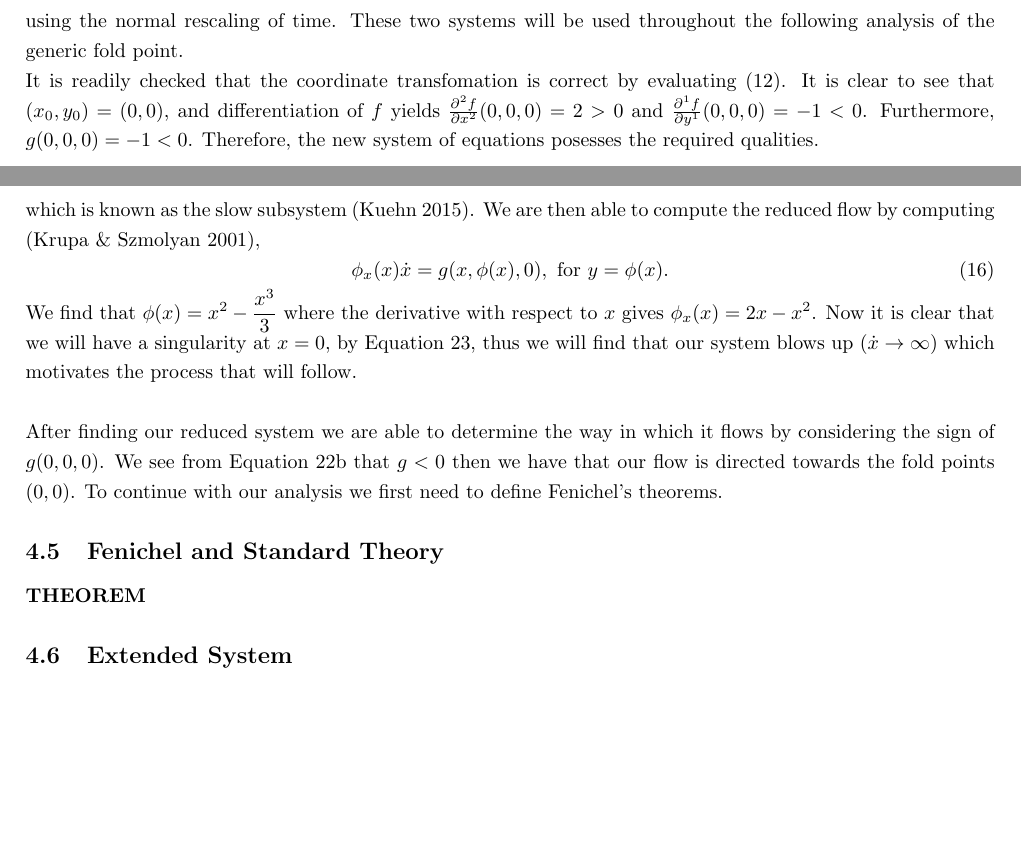
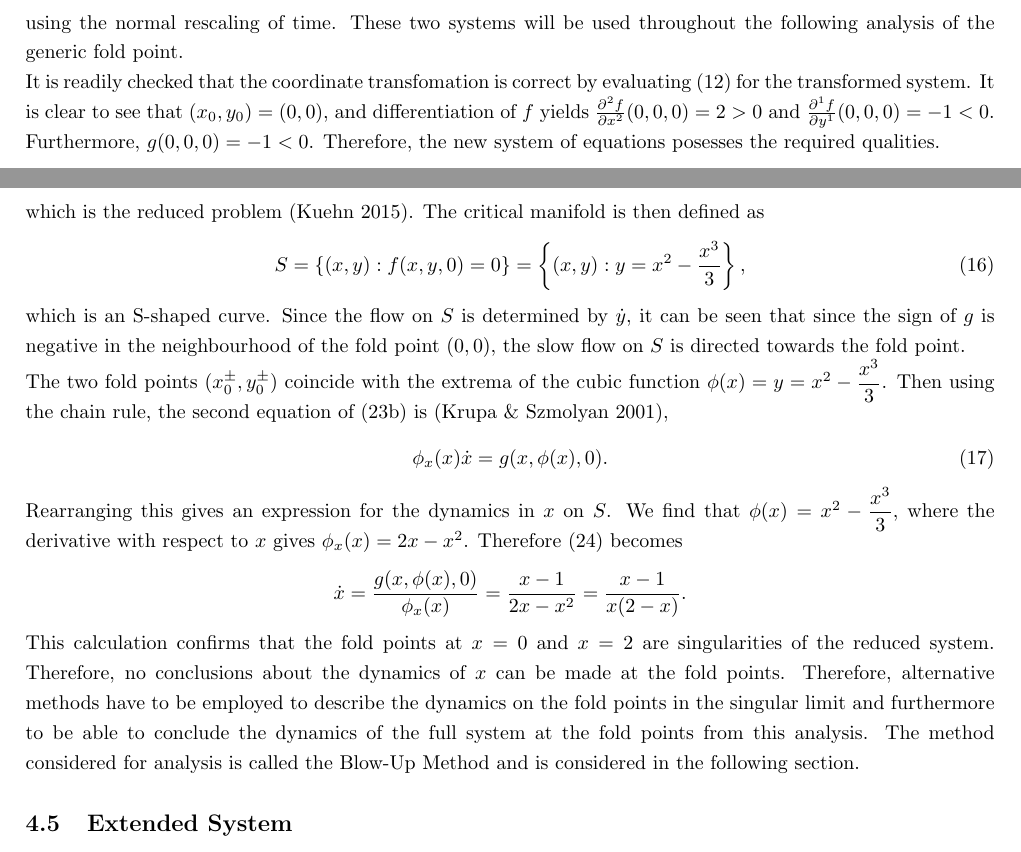
Before and after one commit to Tom271/FastSlowDynamics, a LaTeX document (main.tex, which reads Chapters/vanderpol.tex): two parts of pages 6 and 7 of 19, joined at a grey line, cut so that both start at the same text, the shorter picture padded with empty space. Compiled offline with pdfLaTeX.

Commit message:
worked on vanderpol chapter up to 4.5

```diff
--- a/Chapters/vanderpol.tex
+++ b/Chapters/vanderpol.tex
@@ -132,7 +131,7 @@ where the tilde has been dropped on $x \ \text{and} \ y$ for convenience. The sl
 using the normal rescaling of time.
 These two systems will be used throughout the following analysis of the generic fold point.
 \\
-It is readily checked that the coordinate transfomation is correct by evaluating (\ref{FoldConditions}). It is clear to see that $\folds=(0,0)$, and differentiation of $f$ yields $\pd[2]{f}{x}(0,0,0)=2>0$ and $\pd[1]{f}{y}(0,0,0)=-1<0$. Furthermore, $g(0,0,0) = -1 <0$. Therefore, the new system of equations posesses the required qualities.
+It is readily checked that the coordinate transfomation is correct by evaluating (\ref{FoldConditions}) for the transformed system. It is clear to see that $\folds=(0,0)$, and differentiation of $f$ yields $\pd[2]{f}{x}(0,0,0)=2>0$ and $\pd[1]{f}{y}(0,0,0)=-1<0$. Furthermore, $g(0,0,0) = -1 <0$. Therefore, the new system of equations posesses the required qualities.
 
 \subsection{Reduced Dynamics}
 
@@ -145,16 +143,30 @@ In order to determine the reduced dynamics on the critical manifold $S$, Equatio
-\end{subequations}
-which is known as the slow subsystem \citep{Bible}. We are then able to compute the reduced flow by computing  \citep{krupa2001},
+\end{cases}
+\end{align}
+
+which is the reduced problem \citep{Bible}.
+The critical manifold is then defined as
+\begin{align}
+S= \{ (x,y) : f(x,y,0)=0 \} = \left\{ (x,y) : y = x^2-\dfrac{x^3}{3}\right \},
+\end{align}
+which is an S-shaped curve.
+Since the flow on $S$ is determined by $\dot{y}$, it can be seen that since the sign of $g$ is negative in the neighbourhood of the fold point $(0,0)$, the slow flow on $S$ is directed towards the fold point.
+
+The two  fold points $(x_0^\pm,y_0^\pm)$ coincide with the extrema of the cubic function  $ \phi(x) = y = x^2-\dfrac{x^3}{3}$.
+Then using the chain rule, the second equation of (\ref{eq: reduced g}) is  \citep{krupa2001},
 \begin{equation}
-    \phi_x(x)\dot{x}=g(x,\phi(x),0),\text{ for }y=\phi(x).
+    \phi_x(x)\dot{x}=g(x,\phi(x),0).
     \label{eq: general reduced}
 \end{equation}
-We find that $\phi(x)=x^2-\dfrac{x^3}{3}$ where the derivative \wrt $x$ gives $\phi_x(x)=2x-x^2$. Now it is clear that we will have a singularity at $x=0$, by Equation \ref{eq: general reduced}, thus we will find that our system blows up ($\dot{x}\to\infty$) which motivates the process that will follow. \\ \\
-%note that the sign g(0,0,0) determines the flow direction
-%g(0,0,0)<0 as expected in our example.
-After finding our reduced system we are able to determine the way in which it flows by considering the sign of $g(0,0,0)$. We see from Equation \ref{eq: reduced g} that $g<0$ then we have that our flow is directed towards the fold points $(0,0)$. To continue with our analysis we first need to define Fenichel's theorems.
+Rearranging this gives an expression for the dynamics in $x$ on $S$.
+We find that $\phi(x)=x^2-\dfrac{x^3}{3}$, where the derivative \wrt $x$ gives $\phi_x(x)=2x-x^2$.
+Therefore (\ref{eq: general reduced}) becomes
+\begin{align*}
+	\dot{x} = \frac{g(x,\phi(x),0)}{ \phi_x(x)} = \frac{ x-1}{2x-x^2} =\frac{ x-1}{x(2-x)}.
+\end{align*}
+This calculation confirms that the fold points at $x=0$ and $x=2$ are singularities of the reduced system. Therefore, no conclusions about the dynamics of $x$ can be made at the fold points.
+Therefore, alternative methods have to be employed to describe the dynamics on the fold points in the singular limit and furthermore to be able to conclude the dynamics of the full system at the fold points from this analysis.
+The method considered for analysis is called the Blow-Up Method and is considered in the following section.
 
-\subsection{Fenichel and Standard Theory}
-\textbf{THEOREM}
 
 \subsection{Extended System}
 Now that we have established the above theorems then we need to consider the extended system \st $\epsilon'=0$, thus $\epsilon=\text{\textit{const}}$. By considering this system we will be able to consider a blow up (magnification) around our fold point in three dimensions.
```
Also changed, not shown: Chapters/vanderpol.tex (12 more changed lines), 1 other file.
